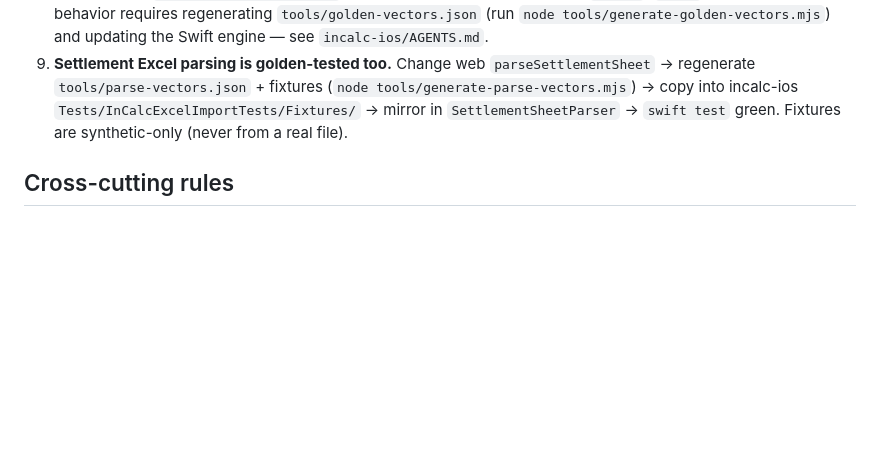
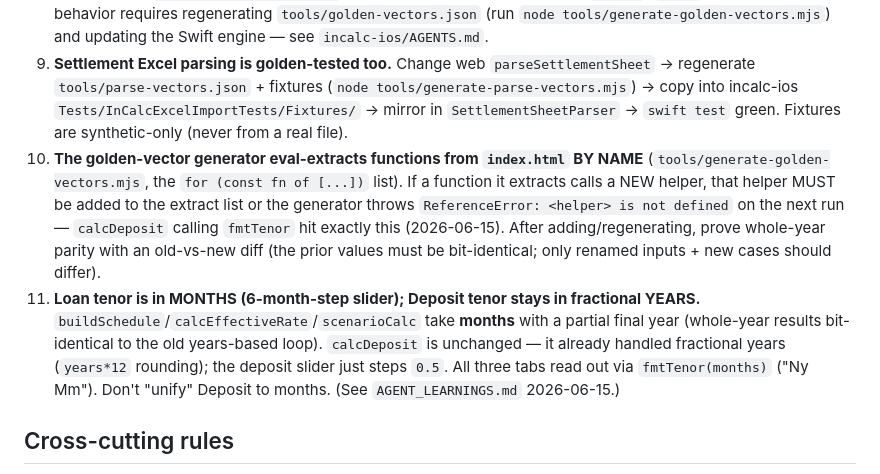
Before and after one commit to clauding-lab/interest-calc, a Markdown page: AGENTS.md, the part around the change. GitHub-like rendering; blank space fills up the shorter version.

Commit message:
docs(agents): record golden-vector extract-list gotcha + tenor-months rule

```diff
--- a/AGENTS.md
+++ b/AGENTS.md
@@ -42,6 +42,8 @@ There is no unit-test suite checked in. Financial changes are verified by extrac
 7. **Keep it one file.** Do not split `index.html` into modules or introduce a bundler — the no-build, single-file shape is intentional.
 8. **The iOS app (`clauding-lab/incalc-ios`) ports this engine.** Any change to `CONFIG`, `getED`, or calculation behavior requires regenerating `tools/golden-vectors.json` (run `node tools/generate-golden-vectors.mjs`) and updating the Swift engine — see `incalc-ios/AGENTS.md`.
 9. **Settlement Excel parsing is golden-tested too.** Change web `parseSettlementSheet` → regenerate `tools/parse-vectors.json` + fixtures (`node tools/generate-parse-vectors.mjs`) → copy into incalc-ios `Tests/InCalcExcelImportTests/Fixtures/` → mirror in `SettlementSheetParser` → `swift test` green. Fixtures are synthetic-only (never from a real file).
+10. **The golden-vector generator eval-extracts functions from `index.html` BY NAME** (`tools/generate-golden-vectors.mjs`, the `for (const fn of [...])` list). If a function it extracts calls a NEW helper, that helper MUST be added to the extract list or the generator throws `ReferenceError: <helper> is not defined` on the next run — `calcDeposit` calling `fmtTenor` hit exactly this (2026-06-15). After adding/regenerating, prove whole-year parity with an old-vs-new diff (the prior values must be bit-identical; only renamed inputs + new cases should differ).
+11. **Loan tenor is in MONTHS (6-month-step slider); Deposit tenor stays in fractional YEARS.** `buildSchedule`/`calcEffectiveRate`/`scenarioCalc` take **months** with a partial final year (whole-year results bit-identical to the old years-based loop). `calcDeposit` is unchanged — it already handled fractional years (`years*12` rounding); the deposit slider just steps `0.5`. All three tabs read out via `fmtTenor(months)` ("Ny Mm"). Don't "unify" Deposit to months. (See `AGENT_LEARNINGS.md` 2026-06-15.)
 
 ## Cross-cutting rules
 
```
